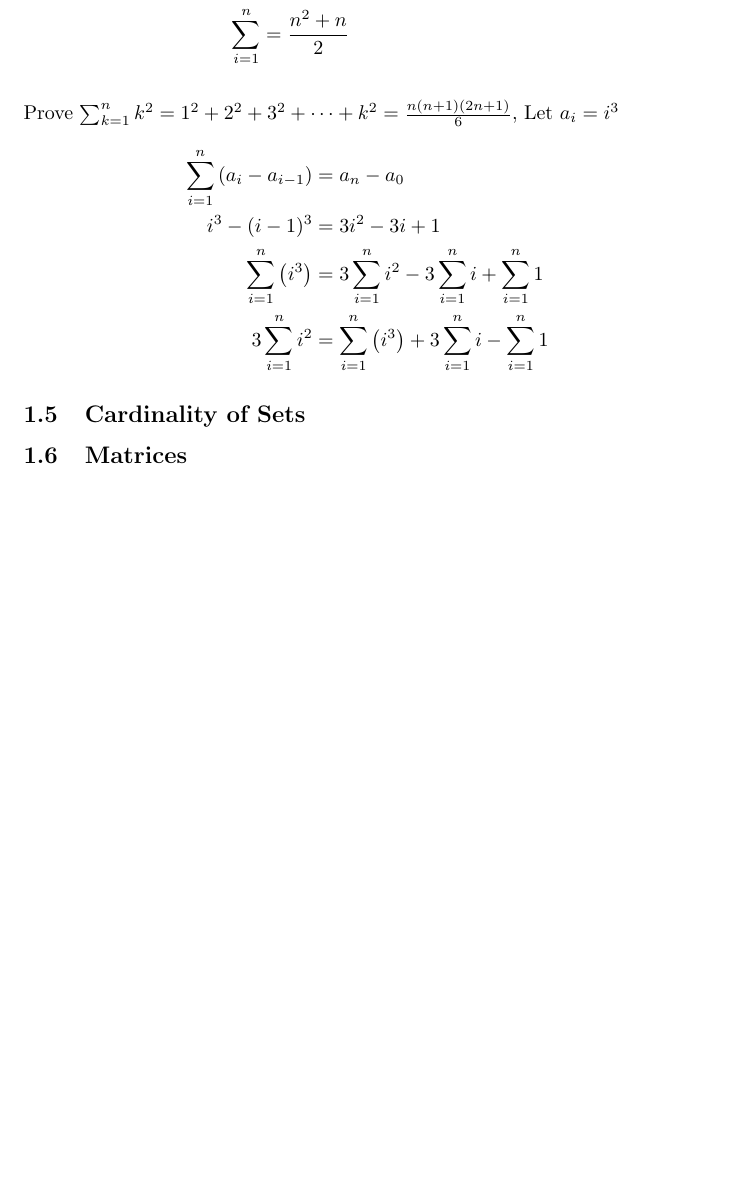
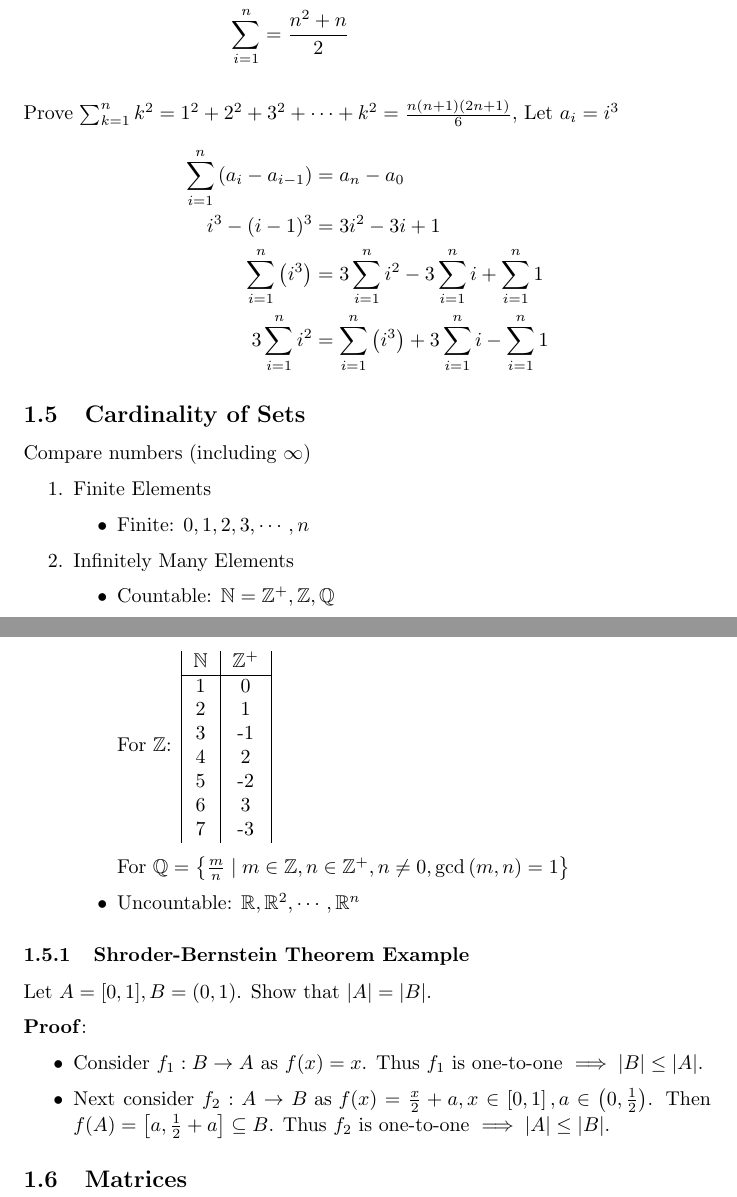
Before and after one commit to taeyangcode/school, a LaTeX document (math_210/notes/chapter_two/chapter_two.tex): part of page 8 of 8 before the commit and two parts of pages 8 and 9 of 9 after it, the two joined at a grey line, cut so that both start at the same text, the shorter picture padded with empty space. Compiled offline with pdfLaTeX.

Commit message:
math 210: notes

```diff
--- a/math_210/notes/chapter_two/chapter_two.tex
+++ b/math_210/notes/chapter_two/chapter_two.tex
@@ -408,6 +408,48 @@ Prove $ \sum_{k = 1}^{n} k^2 = 1^2 + 2^2 + 3^2 + \cdots + k^2 = \frac{ n \left(
 
 \subsection{Cardinality of Sets}
 
+Compare numbers (including $ \infty $)
+
+\begin{enumerate}
+	\item Finite Elements
+	      \begin{itemize}
+		      \item Finite: $ 0, 1, 2, 3, \cdots, n $
+	      \end{itemize}
+
+	\item Infinitely Many Elements
+	      \begin{itemize}
+		      \item Countable: $ \mathbb{N} = \mathbb{Z}^{+}, \mathbb{Z}, \mathbb{Q} $
+
+		            For $ \mathbb{Z} $:
+		            \begin{tabular}{ | c | c | }
+			            $ \mathbb{N} $ & $ \mathbb{Z}^{+} $ \\
+			            \hline
+			            1              & 0                  \\
+			            2              & 1                  \\
+			            3              & -1                 \\
+			            4              & 2                  \\
+			            5              & -2                 \\
+			            6              & 3                  \\
+			            7              & -3
+		            \end{tabular}
+
+		            For $ \mathbb{Q} = \left\{ \frac{ m }{ n } \mid m \in \mathbb{Z}, n \in \mathbb{Z}^{+}, n \neq 0, \text{gcd}\left( m, n \right) = 1 \right\} $
+
+		      \item Uncountable: $ \mathbb{R}, \mathbb{R}^2, \cdots, \mathbb{R}^{n} $
+	      \end{itemize}
+\end{enumerate}
+
+\subsubsection{Shroder-Bernstein Theorem Example}
+
+Let $ A = [0, 1], B = (0, 1) $. Show that $ |A| = |B| $.
+
+\textbf{Proof}:
+\begin{itemize}
+	\item Consider $ f_1: B \rightarrow A \text{ as } f(x) = x $. Thus $ f_1 $ is one-to-one $ \implies |B| \leq |A| $.
+
+	\item Next consider $ f_2: A \rightarrow B \text{ as } f(x) = \frac{ x }{ 2 } + a, x \in \left[ 0, 1 \right], a \in \left( 0, \frac{ 1 }{ 2 } \right) $. Then $ f(A) = \left[ a, \frac{ 1 }{ 2 } + a \right] \subseteq B $. Thus $ f_2 $ is one-to-one $ \implies |A| \leq |B| $.
+\end{itemize}
+
 \subsection{Matrices}
 
 \end{document}
```
Also changed, not shown: math_210/notes/chapter_two/chapter_two.pdf, 1 other file.
